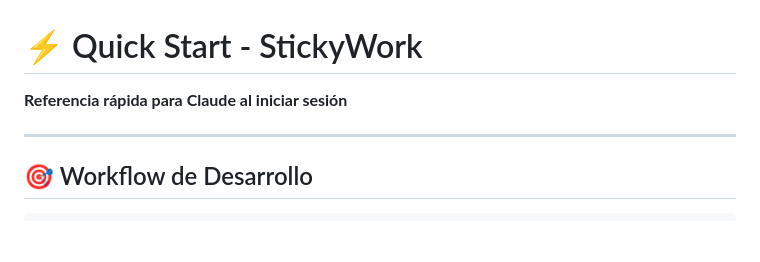
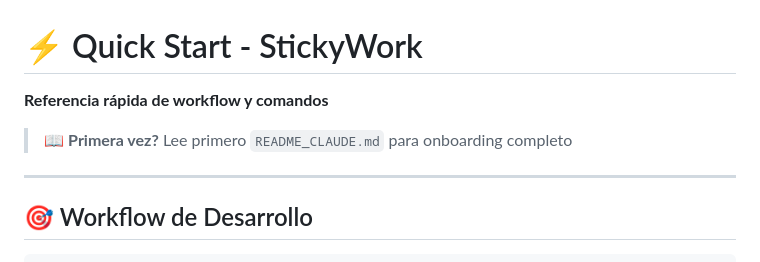
Before and after one commit to vrodriguezbernal95/stickywork.github.io, a Markdown page: QUICK_START.md, the part around the change. GitHub-like rendering; blank space fills up the shorter version.

```diff
--- a/QUICK_START.md
+++ b/QUICK_START.md
@@ -1,6 +1,8 @@
 # ⚡ Quick Start - StickyWork
 
-**Referencia rápida para Claude al iniciar sesión**
+**Referencia rápida de workflow y comandos**
+
+> 📖 **Primera vez?** Lee primero `README_CLAUDE.md` para onboarding completo
 
 ---
 
```
Also changed, not shown: README_CLAUDE.md (added, +259 -0 lines).
